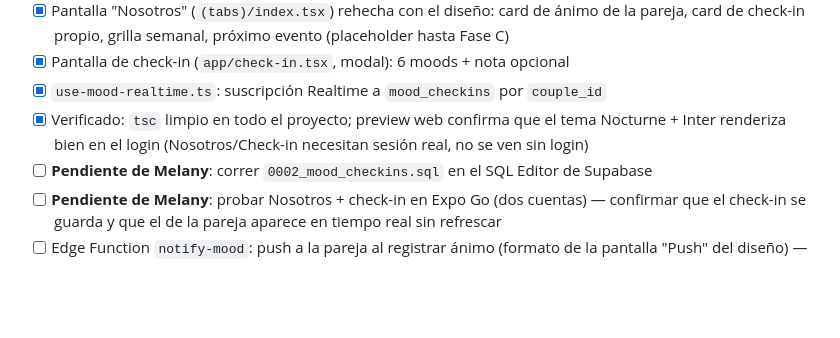
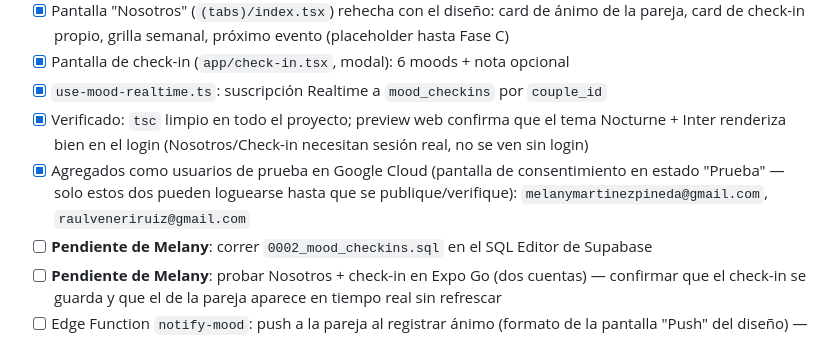
Before and after one commit to melware-labs/in2u, a Markdown page: tasks/todo.md, the part around the change. Rendered like a GitHub page; blank space fills up the shorter version.

Commit message:
docs: registrar usuarios de prueba agregados en Google Cloud

```diff
--- a/tasks/todo.md
+++ b/tasks/todo.md
@@ -68,6 +68,7 @@ el plan (`C:\Users\UMA\.claude\plans\agile-plotting-ritchie.md`, aprobado).
 - [x] Pantalla de check-in (`app/check-in.tsx`, modal): 6 moods + nota opcional
 - [x] `use-mood-realtime.ts`: suscripción Realtime a `mood_checkins` por `couple_id`
 - [x] Verificado: `tsc` limpio en todo el proyecto; preview web confirma que el tema Nocturne + Inter renderiza bien en el login (Nosotros/Check-in necesitan sesión real, no se ven sin login)
+- [x] Agregados como usuarios de prueba en Google Cloud (pantalla de consentimiento en estado "Prueba" — solo estos dos pueden loguearse hasta que se publique/verifique): `melanymartinezpineda@gmail.com`, `raulveneriruiz@gmail.com`
 - [ ] **Pendiente de Melany**: correr `0002_mood_checkins.sql` en el SQL Editor de Supabase
 - [ ] **Pendiente de Melany**: probar Nosotros + check-in en Expo Go (dos cuentas) — confirmar que el check-in se guarda y que el de la pareja aparece en tiempo real sin refrescar
 - [ ] Edge Function `notify-mood`: push a la pareja al registrar ánimo (formato de la pantalla "Push" del diseño) — sigue una vez confirmado lo anterior
```
